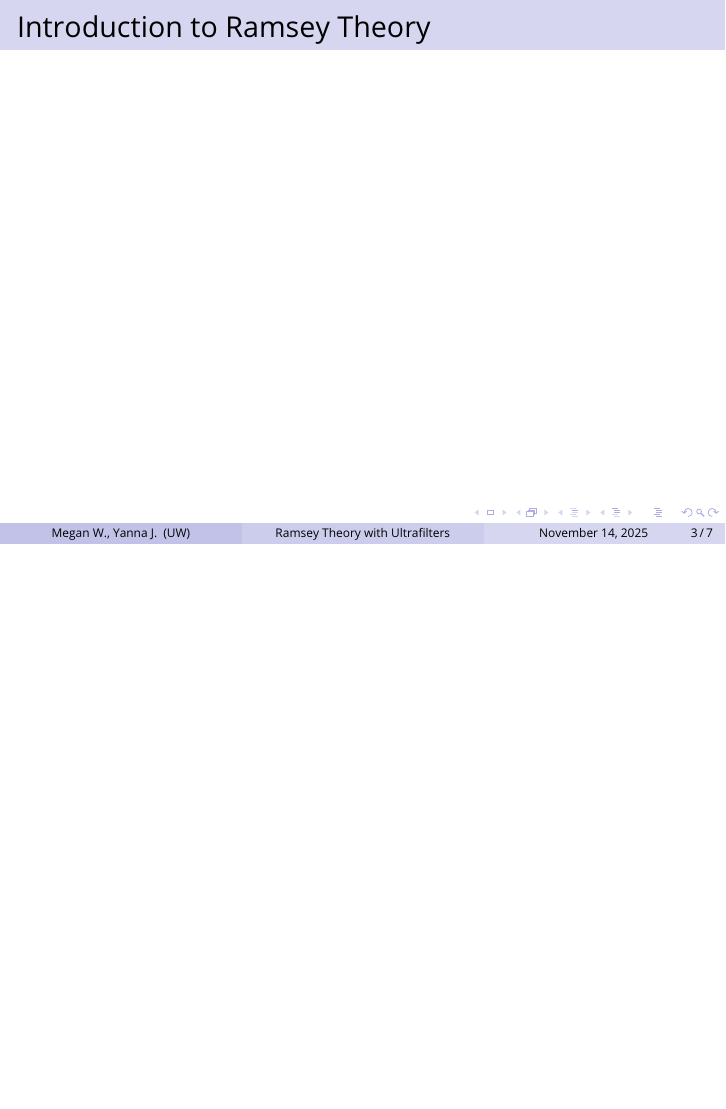
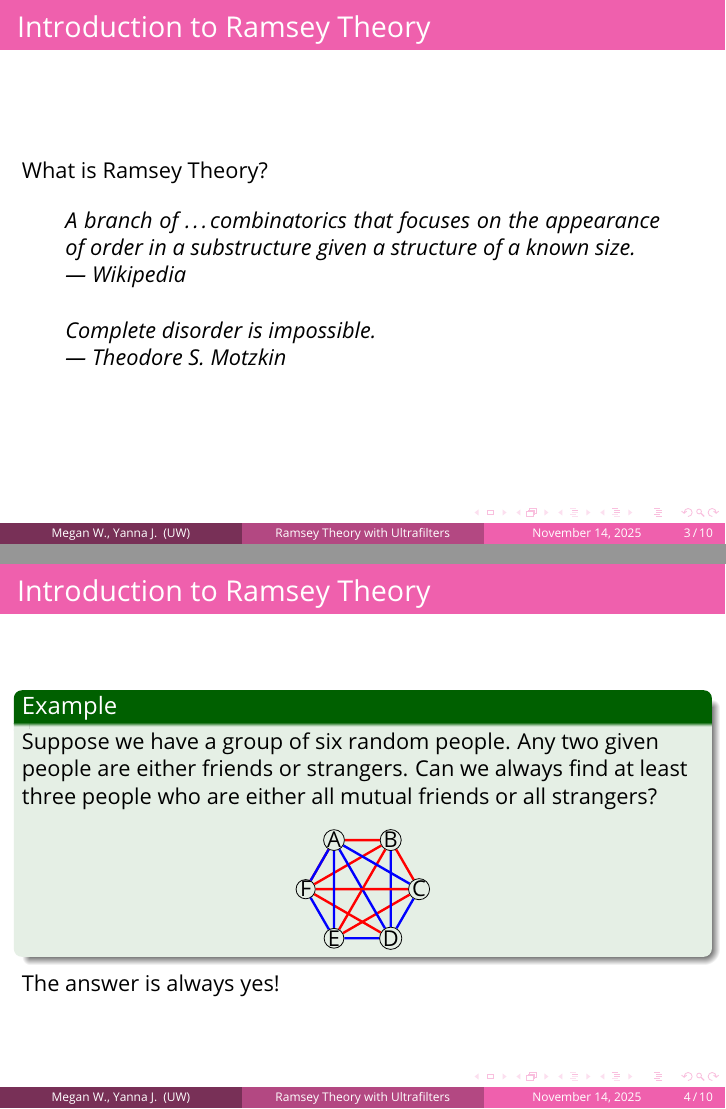
Before and after one commit to yannajask/ultrafilters-drp, LaTeX slides (presentation.tex): page 3 of 10 before the commit and pages 5 and 8 of 19 after it, the two joined at a grey line, the shorter picture padded with empty space. Compiled offline with pdfLaTeX.

Commit message:
intro to ramsey theory slides, update theme to pink!

```diff
--- a/presentation.tex
+++ b/presentation.tex
@@ -26,6 +26,7 @@
 
 \graphicspath{{Images/}{./}} % Specifies where to look for included images (trailing slash required)
 
+\usepackage{tikz}
 \usepackage{booktabs} % Allows the use of \toprule, \midrule and \bottomrule for better rules in tables
 
 %----------------------------------------------------------------------------------------
@@ -78,10 +79,13 @@
 %\usecolortheme{lily}
 %\usecolortheme{monarca}
 %\usecolortheme{seagull}
-\usecolortheme{seahorse}
+%\usecolortheme{seahorse}
 %\usecolortheme{spruce}
 %\usecolortheme{whale}
 %\usecolortheme{wolverine}
+
+\definecolor{mathpink}{RGB}{239, 96, 173}
+\usecolortheme[named=mathpink]{structure}
 
 %----------------------------------------------------------------------------------------
 %	SELECT FONT THEME & FONTS
@@ -142,11 +146,11 @@
 %	PRESENTATION INFORMATION
 %----------------------------------------------------------------------------------------
 
-\title[Ramsey Theory with Ultrafilters]{Ramsey Theory with Analytic Methods} % The short title in the optional parameter appears at the bottom of every slide, the full title in the main parameter is only on the title page
+\title[Ramsey Theory with Ultrafilters]{Ramsey Theory with Ultrafilters} % The short title in the optional parameter appears at the bottom of every slide, the full title in the main parameter is only on the title page
 
 \subtitle{} % Presentation subtitle, remove this command if a subtitle isn't required
 
-\author[Megan W. \and Yanna J.]{Megan Winterburn \\ Yanna Jaskielewicz \\ Mentor: Jashan Bal} % Presenter name(s), the optional parameter can contain a shortened version to appear on the bottom of every slide, while the main parameter will appear on the title slide
+\author[Megan W. \and Yanna J.]{Megan Winterburn, Yanna Jaskielewicz \\ Mentor: Jashan Bal} % Presenter name(s), the optional parameter can contain a shortened version to appear on the bottom of every slide, while the main parameter will appear on the title slide
 
 \institute[UW]{University of Waterloo} % Your institution, the optional parameter can be used for the institution shorthand and will appear on the bottom of every slide after author names, while the required parameter is used on the title slide and can include your email address or additional information on separate lines
 
@@ -187,4 +191,57 @@
 \begin{frame}
     \frametitle{Introduction to Ramsey Theory}
 
+    What is Ramsey Theory?
 
+    \vspace{10pt}
+
+    \pause
+
+    \begin{quote}
+		A branch of \dots combinatorics that focuses on the appearance of order in a substructure given a structure of a known size.\\
+		--- Wikipedia
+	\end{quote}
+
+    \pause
+
+    \vspace{10pt}
+
+    \begin{quote}
+		Complete disorder is impossible.\\
+		--- Theodore S. Motzkin
+	\end{quote}
+
+\end{frame}
+
+\begin{frame}
+    \frametitle{Introduction to Ramsey Theory}
+
+    \begin{example}
+        Suppose we have a group of six random people. Any two given people are either friends or strangers. Can we always find at least three people who are either all mutual friends or all strangers?
+
+        \pause
+
+        \begin{center}
+            \begin{tikzpicture}[main/.style = {circle, draw=black, minimum size=1.5mm, inner sep=0pt, node distance=1.5cm}]
+                \node[main] (1) at ( 60:1cm) {B};
+                \node[main] (2) at (120:1cm) {A};
+                \node[main] (3) at (180:1cm) {F};
+                \node[main] (4) at (240:1cm) {E};
+                \node[main] (5) at (300:1cm) {D};
+                \node[main] (6) at (360:1cm) {C};
+
+                \draw[red, very thick] (1) -- (2) -- (3) -- (1) -- (4) -- (6);
+                \draw[blue, very thick] (1) -- (5) -- (2) -- (3) -- (4) -- (5) -- (6);
+                \draw[red, very thick] (1) -- (6) -- (3) -- (5);
+                \draw[blue, very thick] (6) -- (2) -- (4);
+            \end{tikzpicture}
+        \end{center}
+    \end{example}
+
+
+    \pause
+
+    The answer is always yes!
+\end{frame}
+
+\begin{frame}
@@ -190,0 +258,3 @@
+    \pause
+
+    \vspace{10pt}
```
Also changed, not shown: presentation.tex (17 more changed lines).
